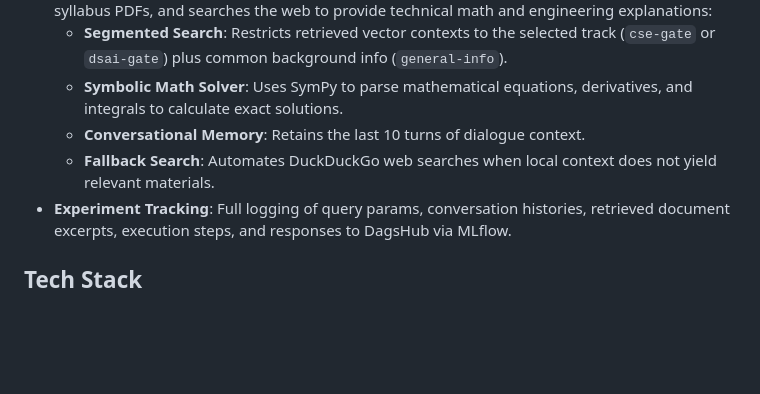
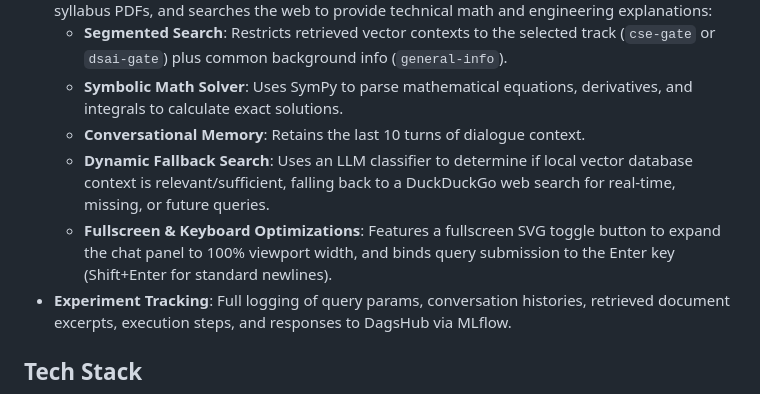
Before and after one commit to Jagadeeshwaran-05/OpenGATE, a Markdown page: README.md, the part around the change. Rendered like a GitHub page; blank space fills up the shorter version.

```diff
--- a/README.md
+++ b/README.md
@@ -11,7 +11,8 @@ OpenGATE is an interactive study portal and intelligent learning assistant desig
   - **Segmented Search**: Restricts retrieved vector contexts to the selected track (`cse-gate` or `dsai-gate`) plus common background info (`general-info`).
   - **Symbolic Math Solver**: Uses SymPy to parse mathematical equations, derivatives, and integrals to calculate exact solutions.
   - **Conversational Memory**: Retains the last 10 turns of dialogue context.
-  - **Fallback Search**: Automates DuckDuckGo web searches when local context does not yield relevant materials.
+  - **Dynamic Fallback Search**: Uses an LLM classifier to determine if local vector database context is relevant/sufficient, falling back to a DuckDuckGo web search for real-time, missing, or future queries.
+  - **Fullscreen & Keyboard Optimizations**: Features a fullscreen SVG toggle button to expand the chat panel to 100% viewport width, and binds query submission to the Enter key (Shift+Enter for standard newlines).
 - **Experiment Tracking**: Full logging of query params, conversation histories, retrieved document excerpts, execution steps, and responses to DagsHub via MLflow.
 
 ## Tech Stack
```
